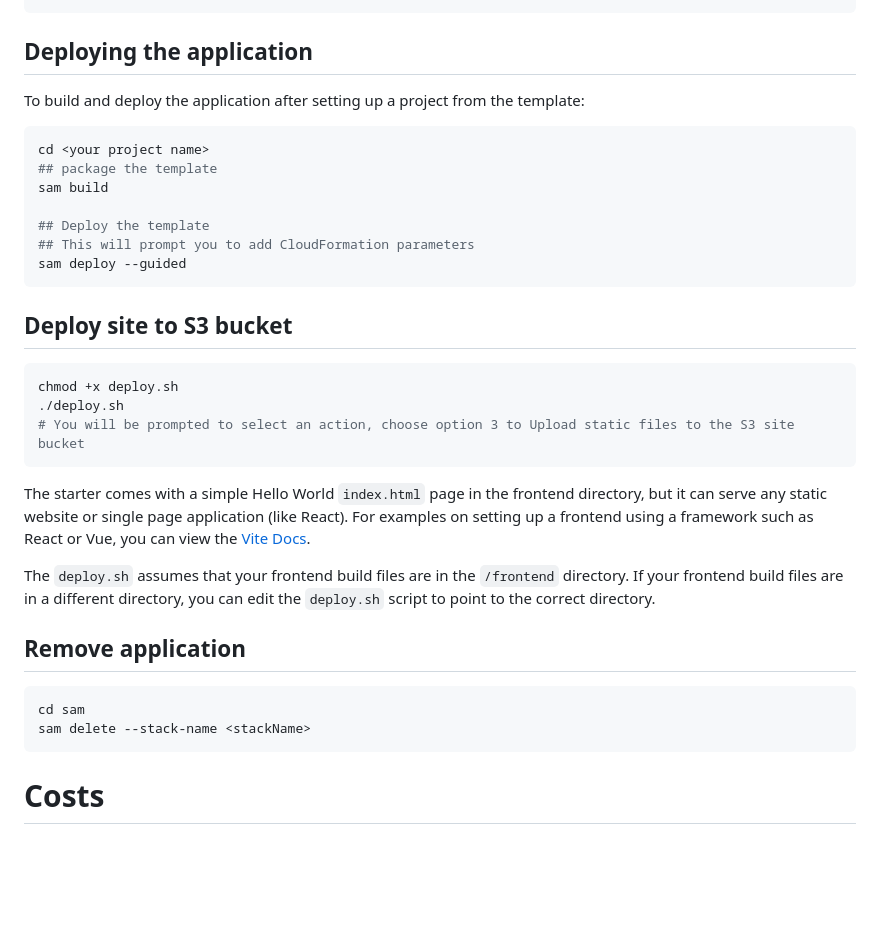
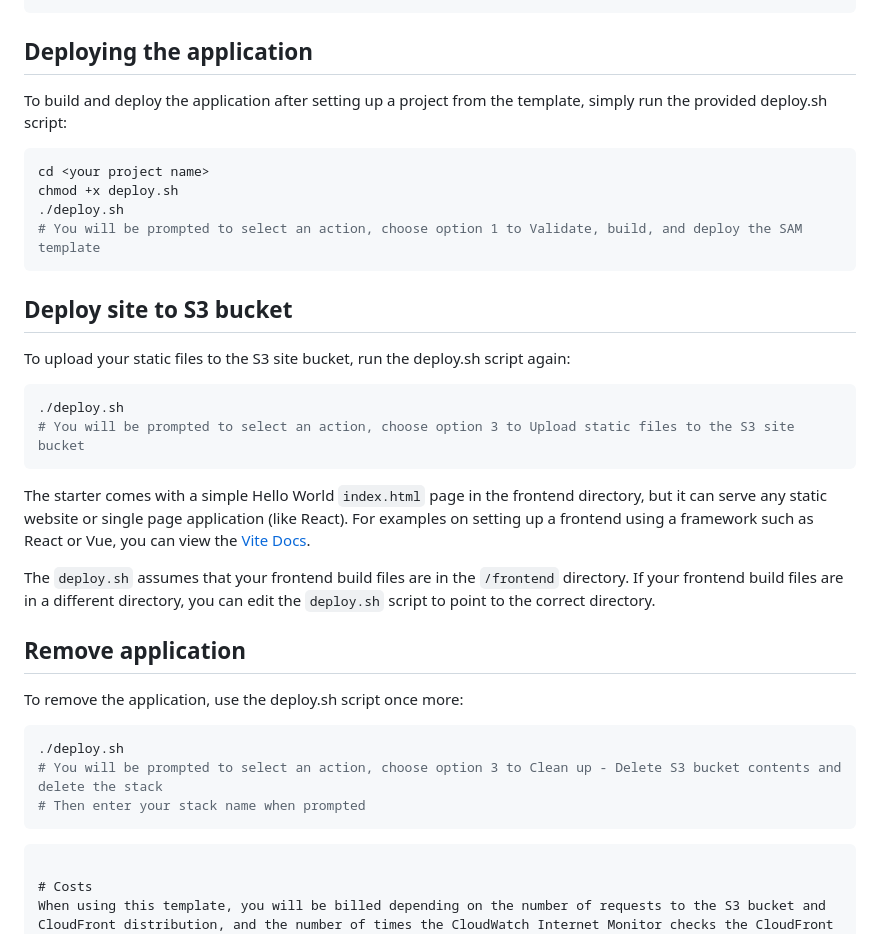
Before and after one commit to fourTheorem/static-site-starter, a Markdown page: README.md, the part around the change. Drawn GitHub-style; blank space fills up the shorter version.

Commit message:
Update README to user deploy.sh in instructions

````diff
--- a/README.md
+++ b/README.md
@@ -56,22 +56,20 @@ sam init --location https://github.com/fourTheorem/static-site-starter.git
 
 ## Deploying the application
 
-To build and deploy the application after setting up a project from the template:
+To build and deploy the application after setting up a project from the template, simply run the provided deploy.sh script:
 
 ```bash
 cd <your project name>
-## package the template
-sam build
-
-## Deploy the template
-## This will prompt you to add CloudFormation parameters
-sam deploy --guided
+chmod +x deploy.sh
+./deploy.sh
+# You will be prompted to select an action, choose option 1 to Validate, build, and deploy the SAM template
 ```
 
 ## Deploy site to S3 bucket
 
+To upload your static files to the S3 site bucket, run the deploy.sh script again:
+
 ```bash
-chmod +x deploy.sh
 ./deploy.sh
 # You will be prompted to select an action, choose option 3 to Upload static files to the S3 site bucket
 ```
@@ -81,10 +79,14 @@ The starter comes with a simple Hello World `index.html` page in the frontend di
 The `deploy.sh` assumes that your frontend build files are in the `/frontend` directory. If your frontend build files are in a different directory, you can edit the `deploy.sh` script to point to the correct directory.
 
 ## Remove application
+To remove the application, use the deploy.sh script once more:
 
 ```bash
-cd sam
-sam delete --stack-name <stackName>
+./deploy.sh
+# You will be prompted to select an action, choose option 3 to Clean up - Delete S3 bucket contents and delete the stack
+# Then enter your stack name when prompted
+```
+
 ```
 
 # Costs
````
